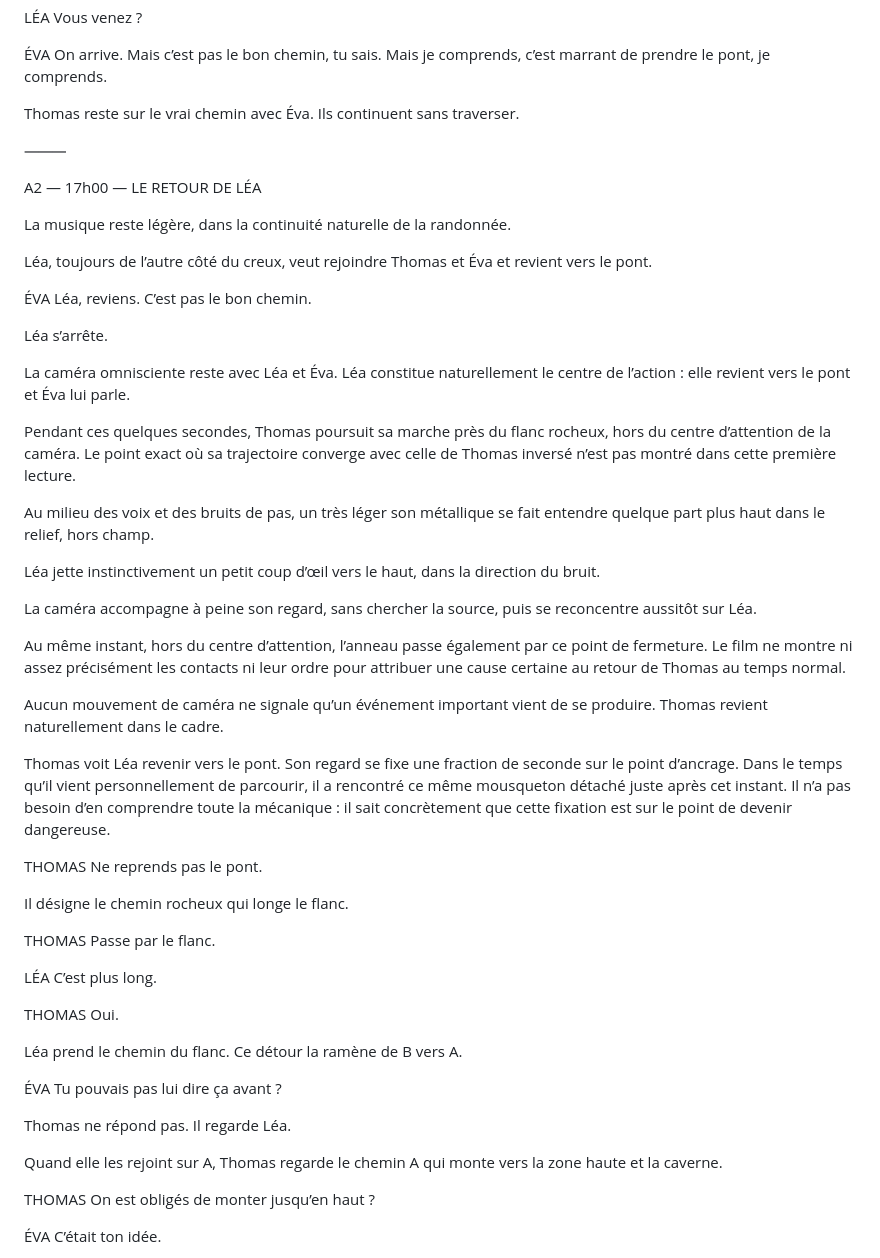
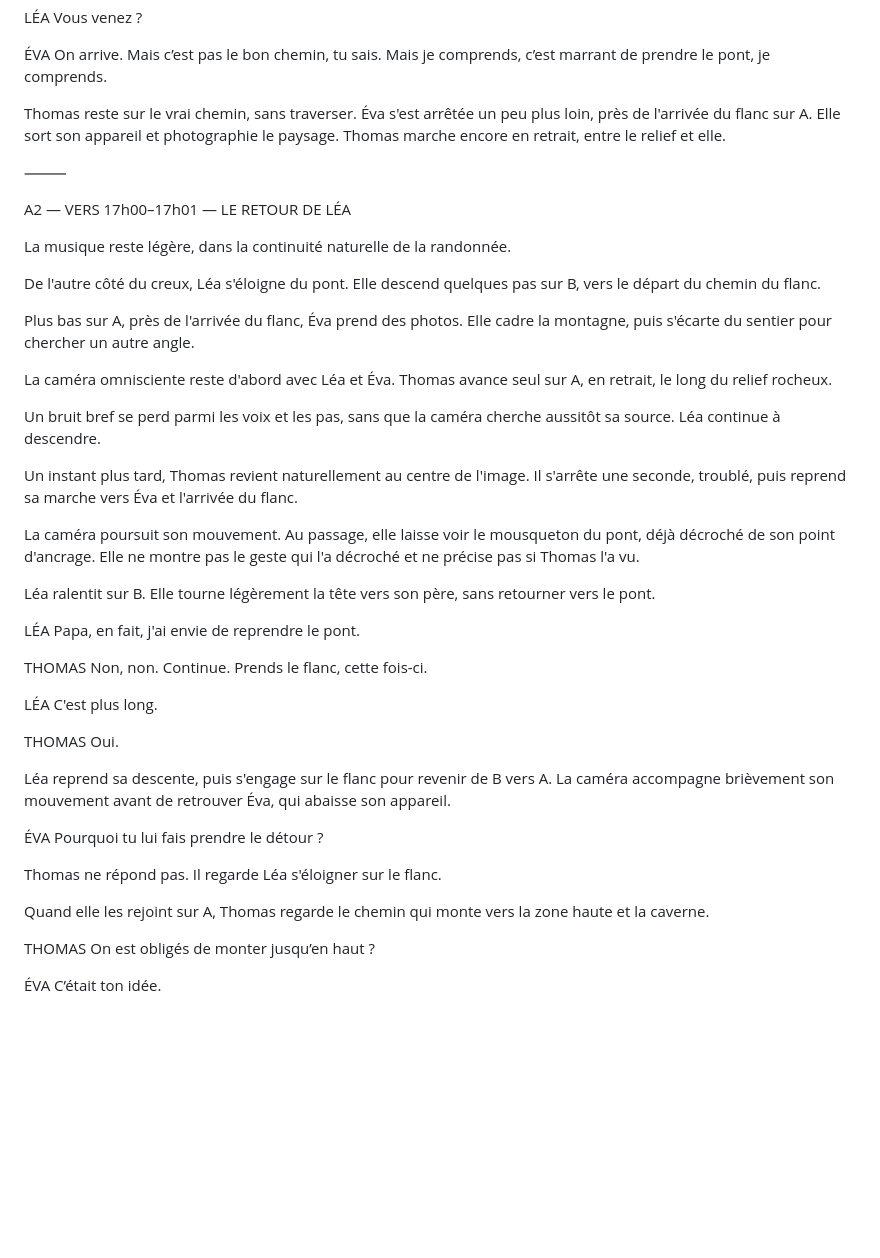
Before and after one commit to rafa-create/Polop, a Markdown page: Script_POLOP.md, the part around one of its changes. Rendered like a GitHub page; blank space fills up the shorter version.

```diff
--- a/Script_POLOP.md
+++ b/Script_POLOP.md
@@ -91,59 +91,48 @@ Vous venez ?
 ÉVA
 On arrive. Mais c’est pas le bon chemin, tu sais. Mais je comprends, c’est marrant de prendre le pont, je comprends.
 
-Thomas reste sur le vrai chemin avec Éva. Ils continuent sans traverser.
+Thomas reste sur le vrai chemin, sans traverser. Éva s'est arrêtée un peu plus loin, près de l'arrivée du flanc sur A. Elle sort son appareil et photographie le paysage. Thomas marche encore en retrait, entre le relief et elle.
 
 ⸻
 
-A2 — 17h00 — LE RETOUR DE LÉA
+A2 — VERS 17h00–17h01 — LE RETOUR DE LÉA
 
 La musique reste légère, dans la continuité naturelle de la randonnée.
 
-Léa, toujours de l’autre côté du creux, veut rejoindre Thomas et Éva et revient vers le pont.
+De l'autre côté du creux, Léa s'éloigne du pont. Elle descend quelques pas sur B, vers le départ du chemin du flanc.
 
-ÉVA
-Léa, reviens. C’est pas le bon chemin.
+Plus bas sur A, près de l'arrivée du flanc, Éva prend des photos. Elle cadre la montagne, puis s'écarte du sentier pour chercher un autre angle.
 
-Léa s’arrête.
+La caméra omnisciente reste d'abord avec Léa et Éva. Thomas avance seul sur A, en retrait, le long du relief rocheux.
 
-La caméra omnisciente reste avec Léa et Éva. Léa constitue naturellement le centre de l’action : elle revient vers le pont et Éva lui parle.
+Un bruit bref se perd parmi les voix et les pas, sans que la caméra cherche aussitôt sa source. Léa continue à descendre.
 
-Pendant ces quelques secondes, Thomas poursuit sa marche près du flanc rocheux, hors du centre d’attention de la caméra. Le point exact où sa trajectoire converge avec celle de Thomas inversé n’est pas montré dans cette première lecture.
+Un instant plus tard, Thomas revient naturellement au centre de l'image. Il s'arrête une seconde, troublé, puis reprend sa marche vers Éva et l'arrivée du flanc.
 
-Au milieu des voix et des bruits de pas, un très léger son métallique se fait entendre quelque part plus haut dans le relief, hors champ.
+La caméra poursuit son mouvement. Au passage, elle laisse voir le mousqueton du pont, déjà décroché de son point d'ancrage. Elle ne montre pas le geste qui l'a décroché et ne précise pas si Thomas l'a vu.
 
-Léa jette instinctivement un petit coup d’œil vers le haut, dans la direction du bruit.
+Léa ralentit sur B. Elle tourne légèrement la tête vers son père, sans retourner vers le pont.
 
-La caméra accompagne à peine son regard, sans chercher la source, puis se reconcentre aussitôt sur Léa.
-
-Au même instant, hors du centre d’attention, l’anneau passe également par ce point de fermeture. Le film ne montre ni assez précisément les contacts ni leur ordre pour attribuer une cause certaine au retour de Thomas au temps normal.
-
-Aucun mouvement de caméra ne signale qu’un événement important vient de se produire. Thomas revient naturellement dans le cadre.
-
-Thomas voit Léa revenir vers le pont. Son regard se fixe une fraction de seconde sur le point d’ancrage. Dans le temps qu’il vient personnellement de parcourir, il a rencontré ce même mousqueton détaché juste après cet instant. Il n’a pas besoin d’en comprendre toute la mécanique : il sait concrètement que cette fixation est sur le point de devenir dangereuse.
+LÉA
+Papa, en fait, j'ai envie de reprendre le pont.
 
 THOMAS
-Ne reprends pas le pont.
-
-Il désigne le chemin rocheux qui longe le flanc.
-
-THOMAS
-Passe par le flanc.
+Non, non. Continue. Prends le flanc, cette fois-ci.
 
 LÉA
-C’est plus long.
+C'est plus long.
 
 THOMAS
 Oui.
 
-Léa prend le chemin du flanc. Ce détour la ramène de B vers A.
+Léa reprend sa descente, puis s'engage sur le flanc pour revenir de B vers A. La caméra accompagne brièvement son mouvement avant de retrouver Éva, qui abaisse son appareil.
 
 ÉVA
-Tu pouvais pas lui dire ça avant ?
+Pourquoi tu lui fais prendre le détour ?
 
-Thomas ne répond pas. Il regarde Léa.
+Thomas ne répond pas. Il regarde Léa s'éloigner sur le flanc.
 
-Quand elle les rejoint sur A, Thomas regarde le chemin A qui monte vers la zone haute et la caverne.
+Quand elle les rejoint sur A, Thomas regarde le chemin qui monte vers la zone haute et la caverne.
 
 THOMAS
 On est obligés de monter jusqu’en haut ?
```
Also changed, not shown: other parts of Script_POLOP.md (+30 -68 lines).
